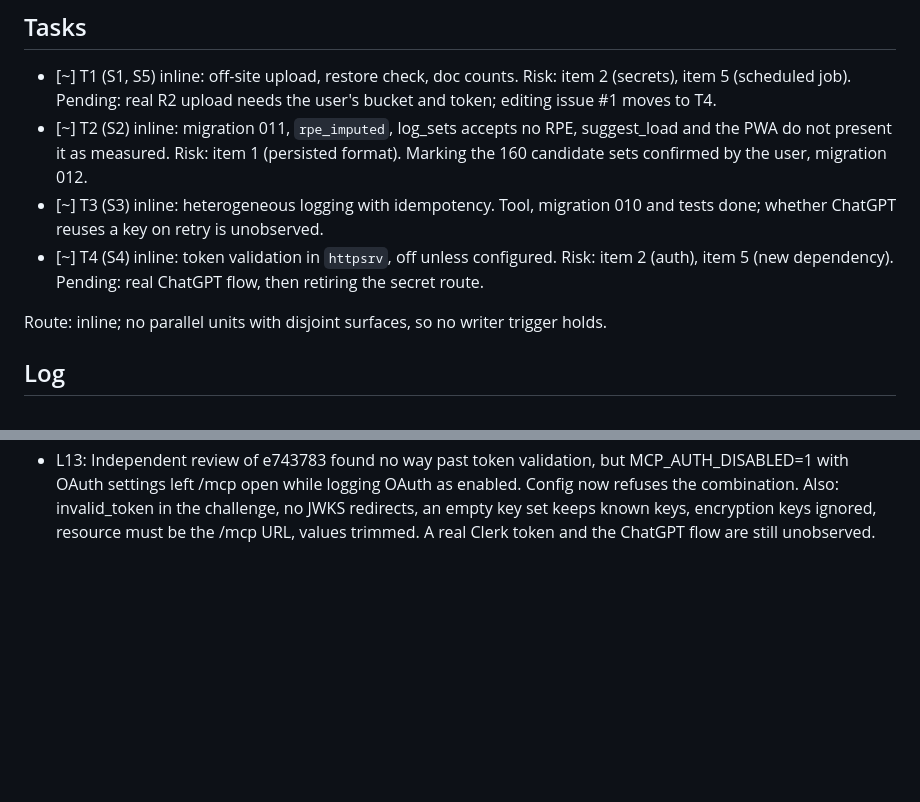
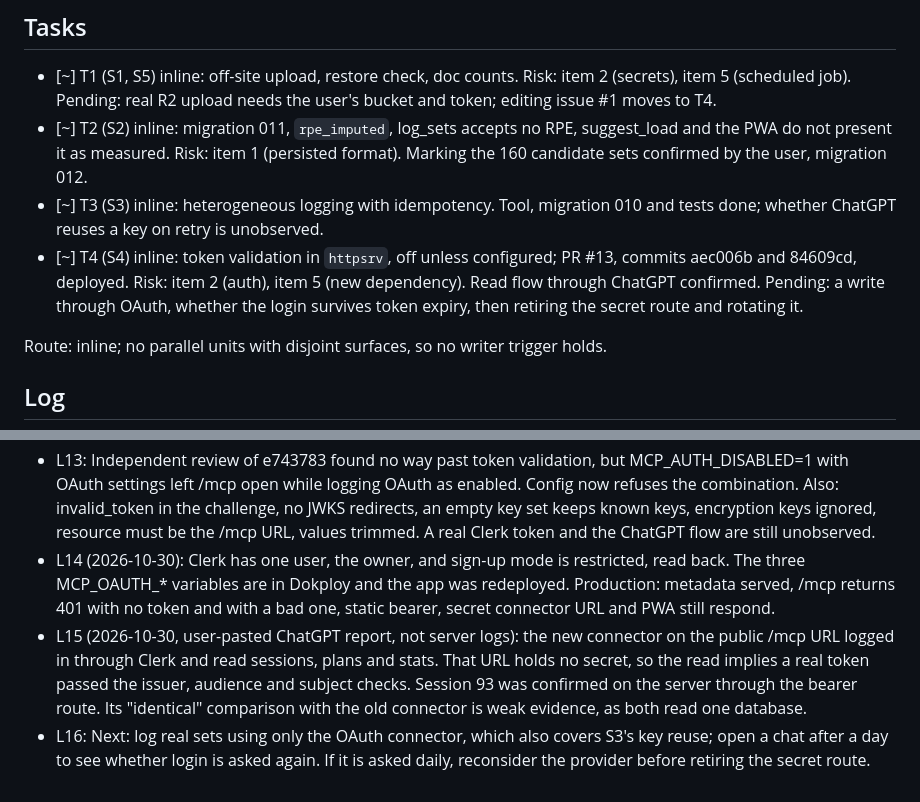
Before and after one commit to FullFran/training-mcp, a Markdown page: odd/tasks/training-modernization.md, 2 parts joined by grey strips. GitHub-like rendering; blank space fills up the shorter version.

Commit message:
docs: record the OAuth deployment and what it proved

```diff
--- a/odd/tasks/training-modernization.md
+++ b/odd/tasks/training-modernization.md
@@ -18,7 +18,7 @@ Assumption: the order S1, S2, S3, S4 is the one proposed to and accepted by the
 - [~] T1 (S1, S5) inline: off-site upload, restore check, doc counts. Risk: item 2 (secrets), item 5 (scheduled job). Pending: real R2 upload needs the user's bucket and token; editing issue #1 moves to T4.
 - [~] T2 (S2) inline: migration 011, `rpe_imputed`, log_sets accepts no RPE, suggest_load and the PWA do not present it as measured. Risk: item 1 (persisted format). Marking the 160 candidate sets confirmed by the user, migration 012.
 - [~] T3 (S3) inline: heterogeneous logging with idempotency. Tool, migration 010 and tests done; whether ChatGPT reuses a key on retry is unobserved.
-- [~] T4 (S4) inline: token validation in `httpsrv`, off unless configured. Risk: item 2 (auth), item 5 (new dependency). Pending: real ChatGPT flow, then retiring the secret route.
+- [~] T4 (S4) inline: token validation in `httpsrv`, off unless configured; PR #13, commits aec006b and 84609cd, deployed. Risk: item 2 (auth), item 5 (new dependency). Read flow through ChatGPT confirmed. Pending: a write through OAuth, whether the login survives token expiry, then retiring the secret route and rotating it.
 
 Route: inline; no parallel units with disjoint surfaces, so no writer trigger holds.
 
@@ -37,3 +37,6 @@ Route: inline; no parallel units with disjoint surfaces, so no writer trigger ho
 - L11: Independent review of 4acd417 found the PWA still presented the placeholder as real in "Anterior", chips and repeat-last, and that resubmitting a chip stored it as measured. Fixed with tests. Accepted: a rollback to an older binary can leave a stale mark; `rpe: null` is rejected; the PWA radio still defaults to 8 and that counts as measured.
 - L12 (2026-10-30, user, verbatim): "pues actualiza el clerk cli que tenemos ahora tengo sesion iniciada con la org de hagalink creo ojala poder cambiar de orgs desde la cli revisa y actualiza", then "ya inicie sesion con el mio personal". App `training-mcp` created in the personal account; dev instance with CIMD, JWT tokens and aud claim enabled. Sign-up is still public, so the server checks the subject.
 - L13: Independent review of e743783 found no way past token validation, but MCP_AUTH_DISABLED=1 with OAuth settings left /mcp open while logging OAuth as enabled. Config now refuses the combination. Also: invalid_token in the challenge, no JWKS redirects, an empty key set keeps known keys, encryption keys ignored, resource must be the /mcp URL, values trimmed. A real Clerk token and the ChatGPT flow are still unobserved.
+- L14 (2026-10-30): Clerk has one user, the owner, and sign-up mode is restricted, read back. The three MCP_OAUTH_* variables are in Dokploy and the app was redeployed. Production: metadata served, /mcp returns 401 with no token and with a bad one, static bearer, secret connector URL and PWA still respond.
+- L15 (2026-10-30, user-pasted ChatGPT report, not server logs): the new connector on the public /mcp URL logged in through Clerk and read sessions, plans and stats. That URL holds no secret, so the read implies a real token passed the issuer, audience and subject checks. Session 93 was confirmed on the server through the bearer route. Its "identical" comparison with the old connector is weak evidence, as both read one database.
+- L16: Next: log real sets using only the OAuth connector, which also covers S3's key reuse; open a chat after a day to see whether login is asked again. If it is asked daily, reconsider the provider before retiring the secret route.
```
